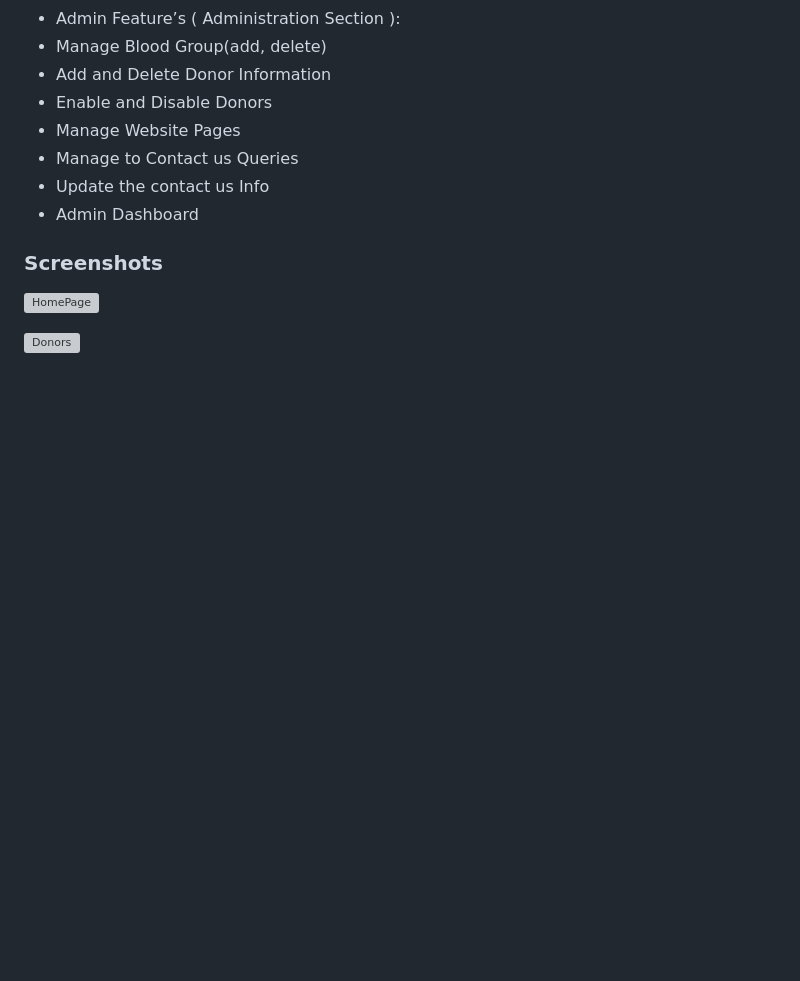
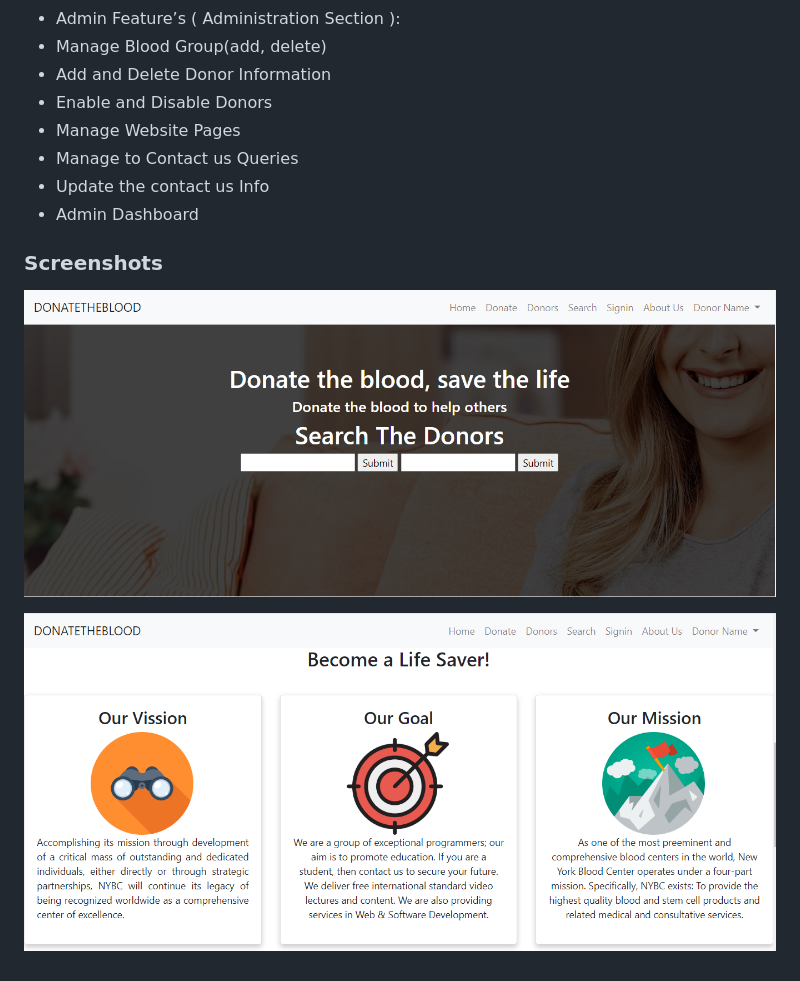
Before and after one commit to harshlohana/Webapp, a Markdown page: README.md, the part around the change. Drawn GitHub-style; pictures changed too: Assets/img/Features.png (added), Assets/img/Homepage1.png (added); blank space fills up the shorter version; grey boxes are pictures that could not be loaded.

Commit message:
readme images added

```diff
--- a/README.md
+++ b/README.md
@@ -28,6 +28,6 @@
 
 ### Screenshots
 
-![HomePage](image.jpg)
+![HomePage](./Assets/img/Homepage1.png)
 
-![Donors](image.jpg)
+![Donors](./Assets/img/Features.png)
```
